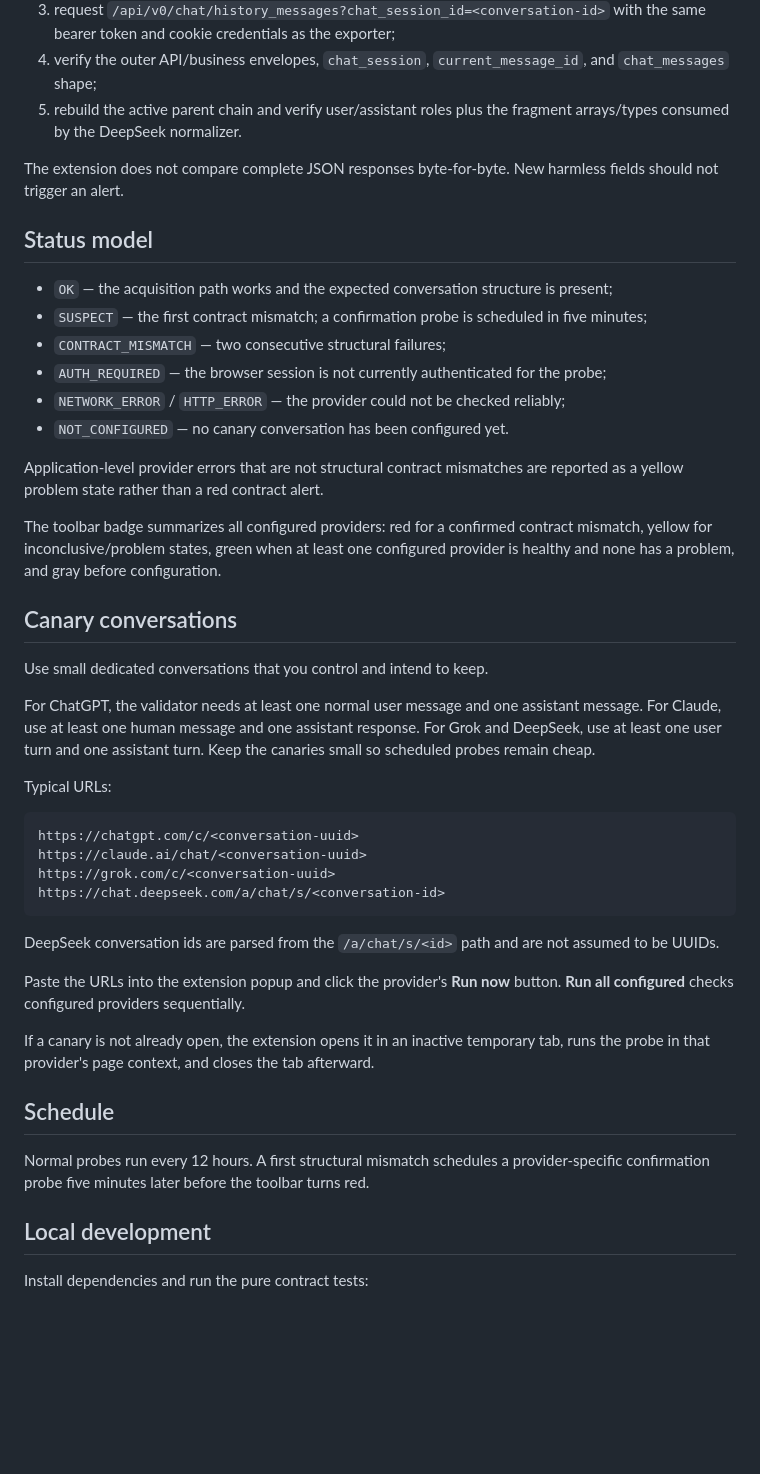
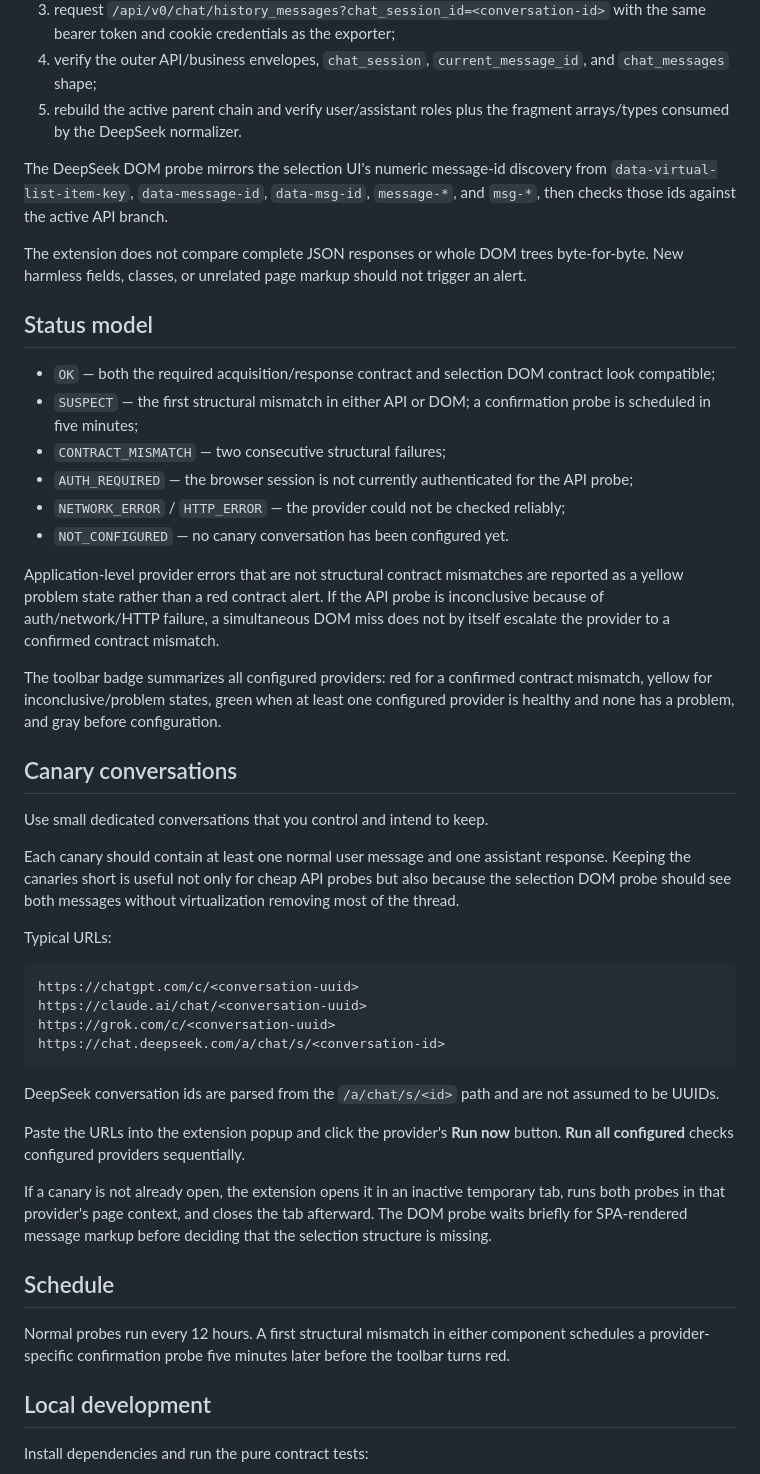
Before and after one commit to alexey-sirotin/ai-chat-contract-watch, a Markdown page: README.md, the part around one of its changes. Rendered like a GitHub page; blank space fills up the shorter version.

```diff
--- a/README.md
+++ b/README.md
@@ -46,18 +57,20 @@ The DeepSeek probe mirrors AI Chat Export's current history acquisition path:
 4. verify the outer API/business envelopes, `chat_session`, `current_message_id`, and `chat_messages` shape;
 5. rebuild the active parent chain and verify user/assistant roles plus the fragment arrays/types consumed by the DeepSeek normalizer.
 
-The extension does not compare complete JSON responses byte-for-byte. New harmless fields should not trigger an alert.
+The DeepSeek DOM probe mirrors the selection UI's numeric message-id discovery from `data-virtual-list-item-key`, `data-message-id`, `data-msg-id`, `message-*`, and `msg-*`, then checks those ids against the active API branch.
+
+The extension does not compare complete JSON responses or whole DOM trees byte-for-byte. New harmless fields, classes, or unrelated page markup should not trigger an alert.
 
 ## Status model
 
-- `OK` — the acquisition path works and the expected conversation structure is present;
-- `SUSPECT` — the first contract mismatch; a confirmation probe is scheduled in five minutes;
+- `OK` — both the required acquisition/response contract and selection DOM contract look compatible;
+- `SUSPECT` — the first structural mismatch in either API or DOM; a confirmation probe is scheduled in five minutes;
 - `CONTRACT_MISMATCH` — two consecutive structural failures;
-- `AUTH_REQUIRED` — the browser session is not currently authenticated for the probe;
+- `AUTH_REQUIRED` — the browser session is not currently authenticated for the API probe;
 - `NETWORK_ERROR` / `HTTP_ERROR` — the provider could not be checked reliably;
 - `NOT_CONFIGURED` — no canary conversation has been configured yet.
 
-Application-level provider errors that are not structural contract mismatches are reported as a yellow problem state rather than a red contract alert.
+Application-level provider errors that are not structural contract mismatches are reported as a yellow problem state rather than a red contract alert. If the API probe is inconclusive because of auth/network/HTTP failure, a simultaneous DOM miss does not by itself escalate the provider to a confirmed contract mismatch.
 
 The toolbar badge summarizes all configured providers: red for a confirmed contract mismatch, yellow for inconclusive/problem states, green when at least one configured provider is healthy and none has a problem, and gray before configuration.
 
@@ -65,7 +78,7 @@ The toolbar badge summarizes all configured providers: red for a confirmed contr
 
 Use small dedicated conversations that you control and intend to keep.
 
-For ChatGPT, the validator needs at least one normal user message and one assistant message. For Claude, use at least one human message and one assistant response. For Grok and DeepSeek, use at least one user turn and one assistant turn. Keep the canaries small so scheduled probes remain cheap.
+Each canary should contain at least one normal user message and one assistant response. Keeping the canaries short is useful not only for cheap API probes but also because the selection DOM probe should see both messages without virtualization removing most of the thread.
 
 Typical URLs:
 
@@ -80,11 +93,11 @@ DeepSeek conversation ids are parsed from the `/a/chat/s/<id>` path and are not
 
 Paste the URLs into the extension popup and click the provider's **Run now** button. **Run all configured** checks configured providers sequentially.
 
-If a canary is not already open, the extension opens it in an inactive temporary tab, runs the probe in that provider's page context, and closes the tab afterward.
+If a canary is not already open, the extension opens it in an inactive temporary tab, runs both probes in that provider's page context, and closes the tab afterward. The DOM probe waits briefly for SPA-rendered message markup before deciding that the selection structure is missing.
 
 ## Schedule
 
-Normal probes run every 12 hours. A first structural mismatch schedules a provider-specific confirmation probe five minutes later before the toolbar turns red.
+Normal probes run every 12 hours. A first structural mismatch in either component schedules a provider-specific confirmation probe five minutes later before the toolbar turns red.
 
 ## Local development
 
```
Also changed, not shown: other parts of README.md (+22 -11 lines).
